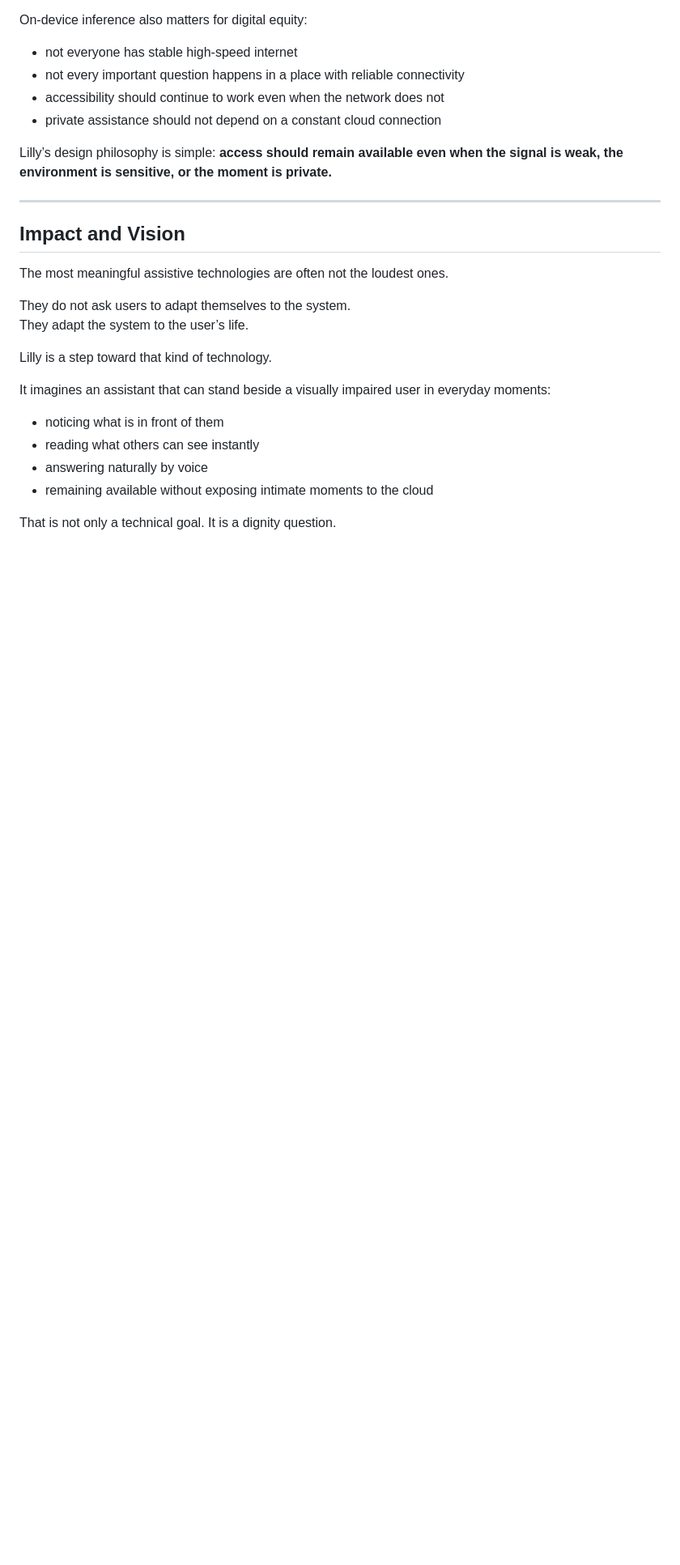
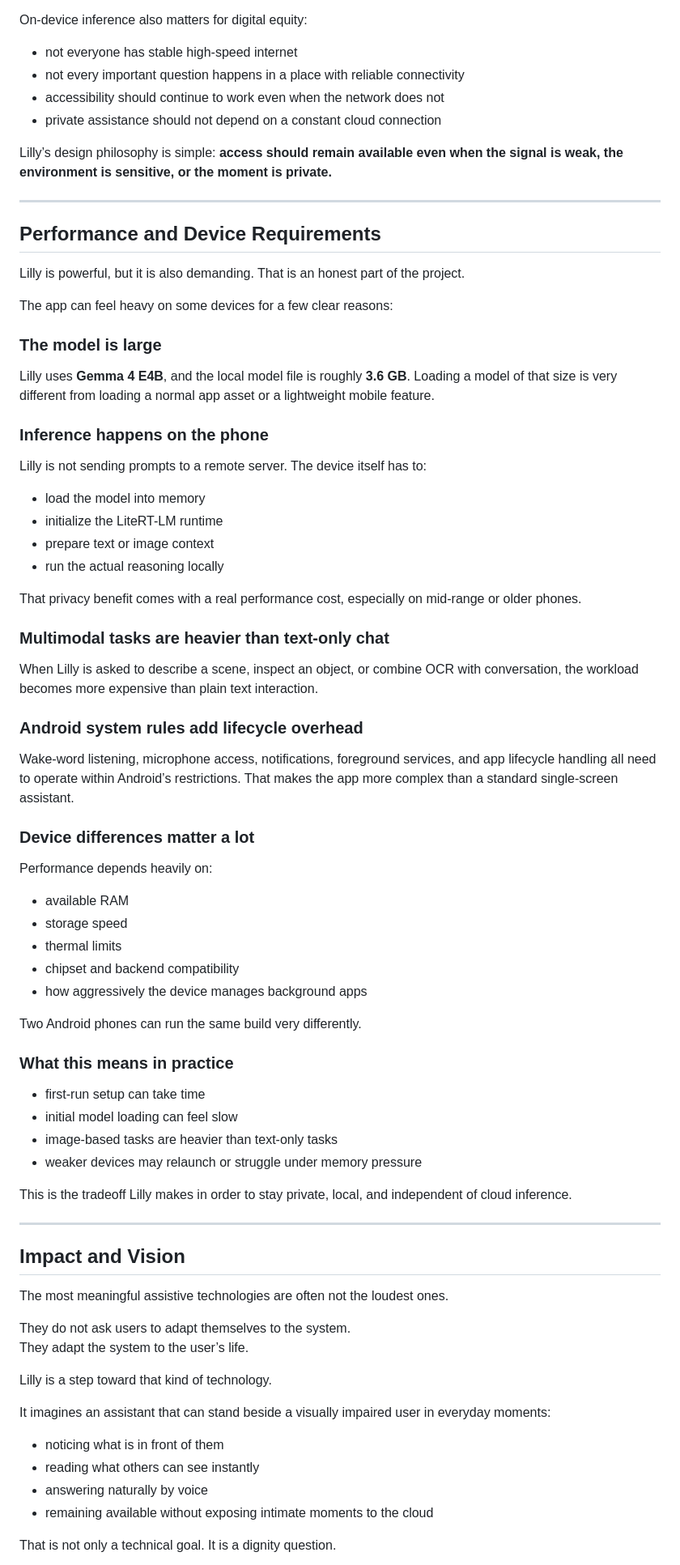
Before and after one commit to MaNaS0708/Lilly, a Markdown page: README.md, the part around one of its changes. Shown at 81% size. Rendered like a GitHub page; blank space fills up the shorter version.

```diff
--- a/README.md
+++ b/README.md
@@ -185,6 +185,53 @@ Lilly’s design philosophy is simple: **access should remain available even whe
 
 ---
 
+## Performance and Device Requirements
+
+Lilly is powerful, but it is also demanding. That is an honest part of the project.
+
+The app can feel heavy on some devices for a few clear reasons:
+
+### The model is large
+Lilly uses **Gemma 4 E4B**, and the local model file is roughly **3.6 GB**. Loading a model of that size is very different from loading a normal app asset or a lightweight mobile feature.
+
+### Inference happens on the phone
+Lilly is not sending prompts to a remote server. The device itself has to:
+
+- load the model into memory
+- initialize the LiteRT-LM runtime
+- prepare text or image context
+- run the actual reasoning locally
+
+That privacy benefit comes with a real performance cost, especially on mid-range or older phones.
+
+### Multimodal tasks are heavier than text-only chat
+When Lilly is asked to describe a scene, inspect an object, or combine OCR with conversation, the workload becomes more expensive than plain text interaction.
+
+### Android system rules add lifecycle overhead
+Wake-word listening, microphone access, notifications, foreground services, and app lifecycle handling all need to operate within Android’s restrictions. That makes the app more complex than a standard single-screen assistant.
+
+### Device differences matter a lot
+Performance depends heavily on:
+
+- available RAM
+- storage speed
+- thermal limits
+- chipset and backend compatibility
+- how aggressively the device manages background apps
+
+Two Android phones can run the same build very differently.
+
+### What this means in practice
+
+- first-run setup can take time
+- initial model loading can feel slow
+- image-based tasks are heavier than text-only tasks
+- weaker devices may relaunch or struggle under memory pressure
+
+This is the tradeoff Lilly makes in order to stay private, local, and independent of cloud inference.
+
+---
+
 ## Impact and Vision
 
 The most meaningful assistive technologies are often not the loudest ones.
```
Also changed, not shown: other parts of README.md (+0 -14 lines).
